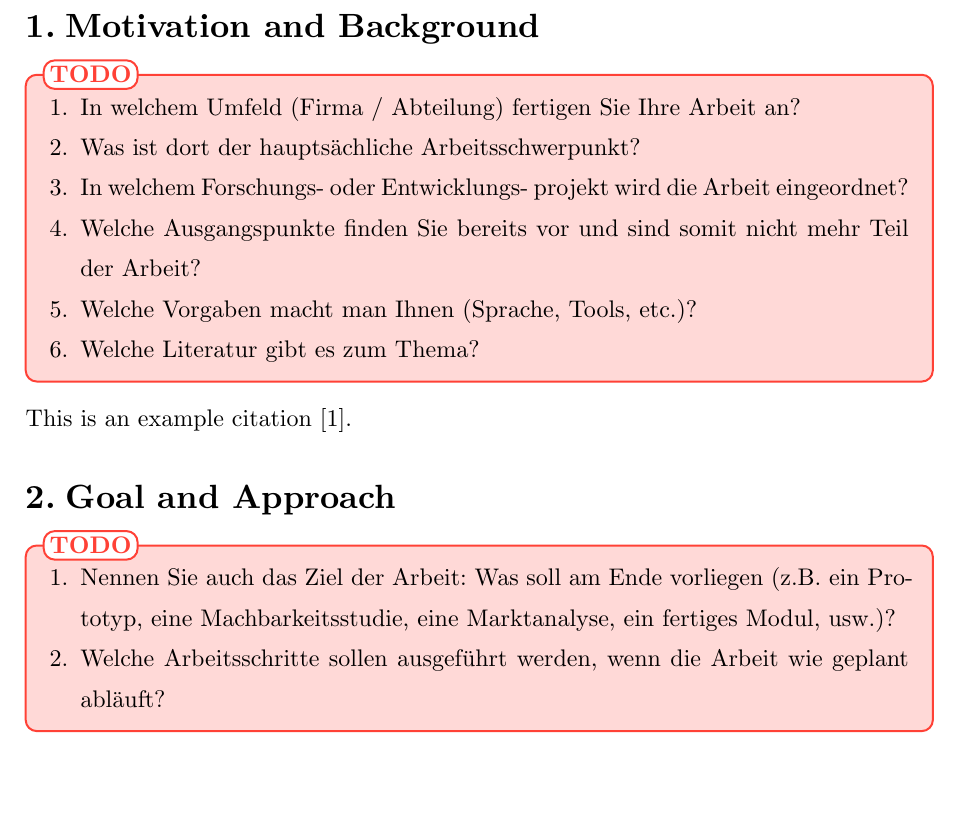
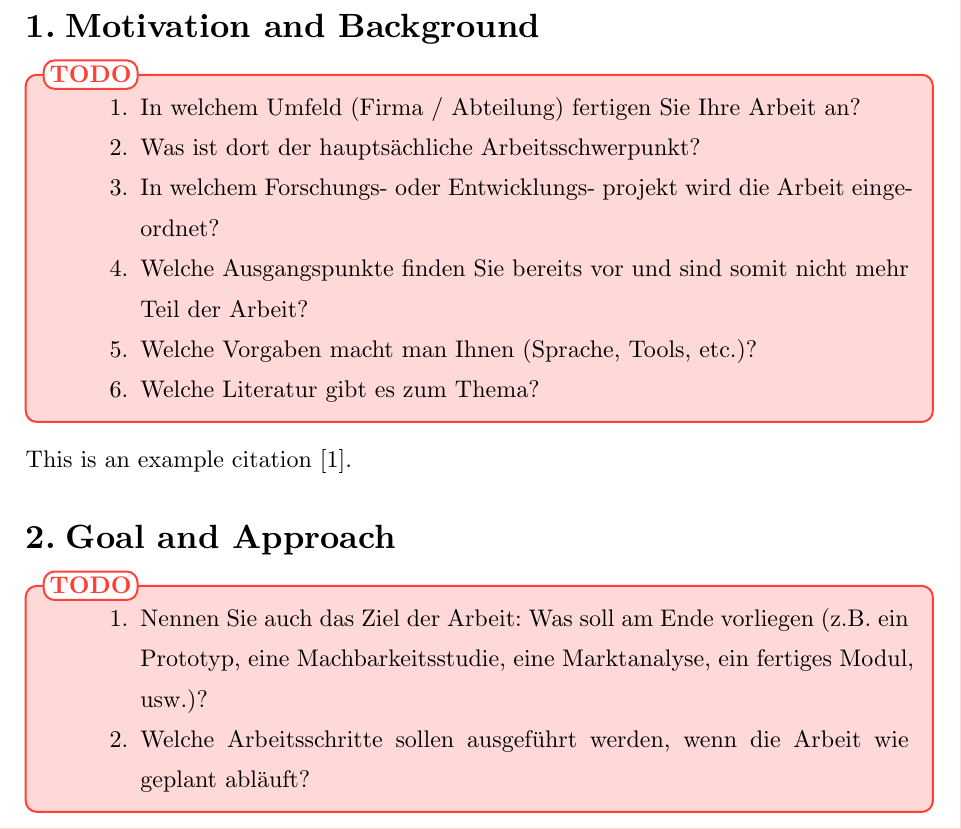
Before and after one commit to AnsgarLichter/hka-thesis-template, a Typst document (exposé.typ, which reads exposé/template.typ): part of page 2 of 3, cut so that both start at the same text, the shorter picture padded with empty space. Compiled offline with Typst 0.15.

Commit message:
feat: indentation of lists

```diff
--- a/exposé/template.typ
+++ b/exposé/template.typ
@@ -55,6 +55,9 @@
   // Citations
   set cite(style: citationStyle)
 
+  //Indentation of Lists
+  set enum(indent: 2.5em)
+
   // Headings
   show heading: set block(below: 0.85em, above: 1.75em)
   show heading: set text(font: fontBody)
```
